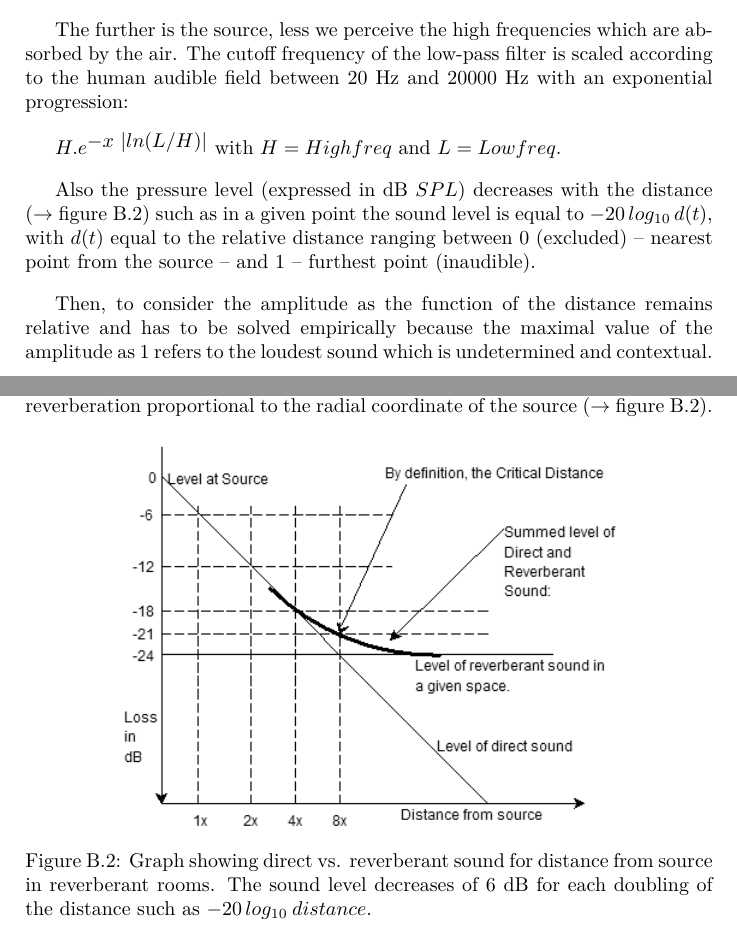
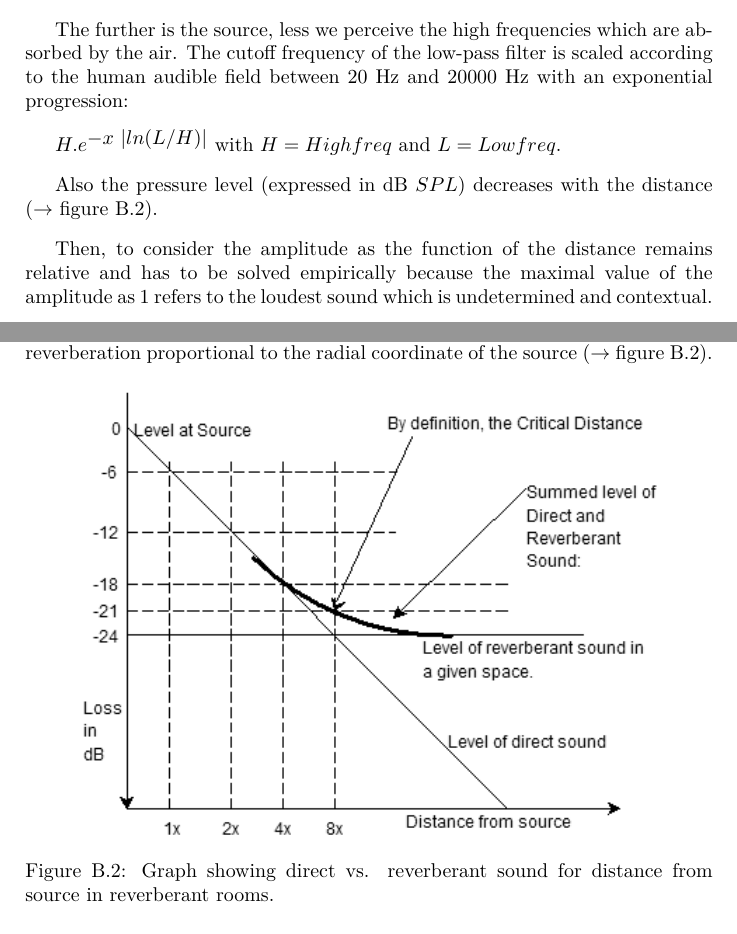
Before and after one commit to yannics/GSA, a LaTeX thesis (main.tex): two parts of page 120 of 156, joined at a grey line, cut so that both start at the same text. Compiled offline with pdfLaTeX.

Commit message:
Update main.tex

```diff
--- a/main.tex
+++ b/main.tex
@@ -685,7 +685,7 @@ The cutoff frequency of the low-pass filter is scaled according to the human aud
 $H.e^{\displaystyle -x \, \left | ln ( L/H ) \right |}$  with $H=High freq$ and $L=Low freq$.
 \bigskip
 
-Also the pressure level (expressed in dB $SPL$) decreases with the distance ($\rightarrow$ figure \ref{fig:dist}) such as in a given point the sound level is equal to \hbox{$-20\,log_{10}\,d(t)$}, with $d(t)$ equal to the relative distance ranging between $0$ (excluded) -- nearest point from the source -- and $1$ -- furthest point (inaudible).
+Also the pressure level (expressed in dB $SPL$) decreases with the distance ($\rightarrow$ figure \ref{fig:dist}).% such as in a given point the sound level is equal to \hbox{$-20\,log_{10}\,d(t)$}, with $d(t)$ equal to the relative distance ranging between $0$ (excluded) -- nearest point from the source -- and $1$ -- furthest point (inaudible).
 
 \bigskip
 
@@ -698,8 +698,9 @@ by the `mixing' between the source (dry) and its persistence (wet) in terms of r
 
 \begin{figure}[H]
 \begin{center}
-\includegraphics[scale=0.6]{img/1122}
-\caption{Graph showing direct vs. reverberant sound for distance from source in reverberant rooms. The sound level decreases of 6 dB for each doubling of the distance such as $-20\,log_{10}\: distance$.}
+\includegraphics[scale=0.7]{img/1122}
+\caption{Graph showing direct vs. reverberant sound for distance from source in reverberant rooms. %The sound level decreases of 6 dB for each doubling of the distance such as $-20\,log_{10}\: distance$.
+}
 %% image source: http://www.moultonlabs.com/more/acoustical_measurements_for_the_rest_of_us/P1/
 \label{fig:dist}
 \end{center}
```
